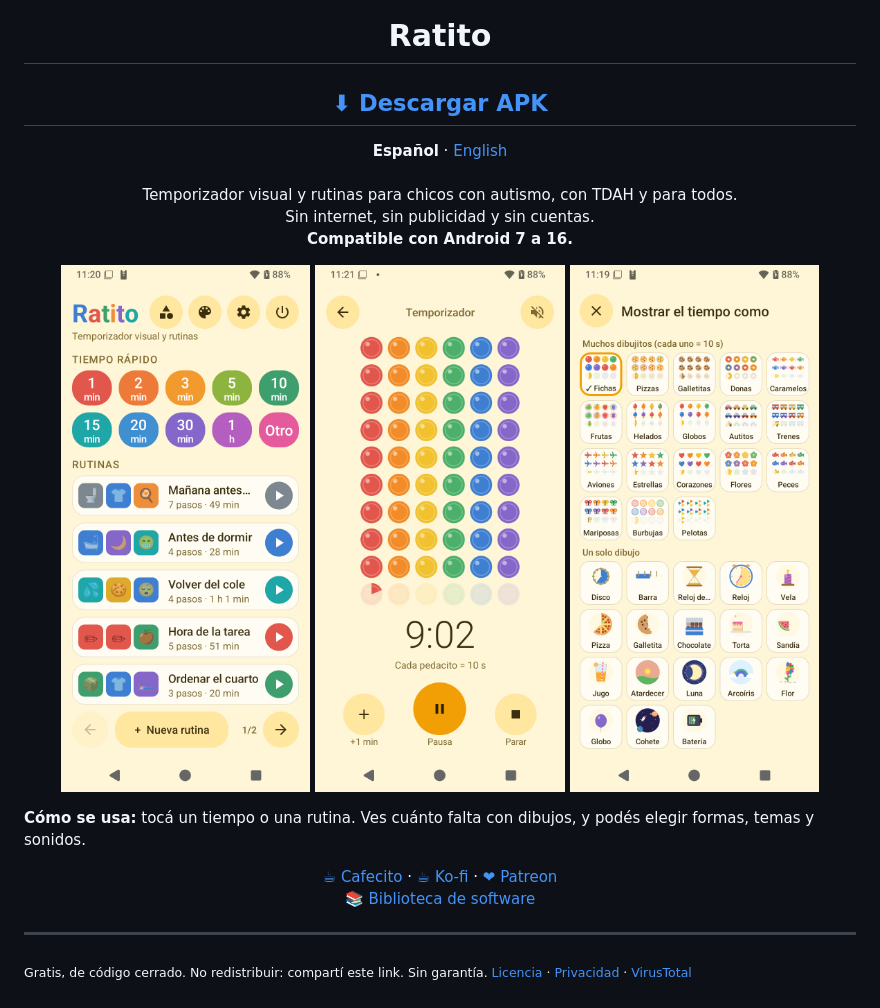
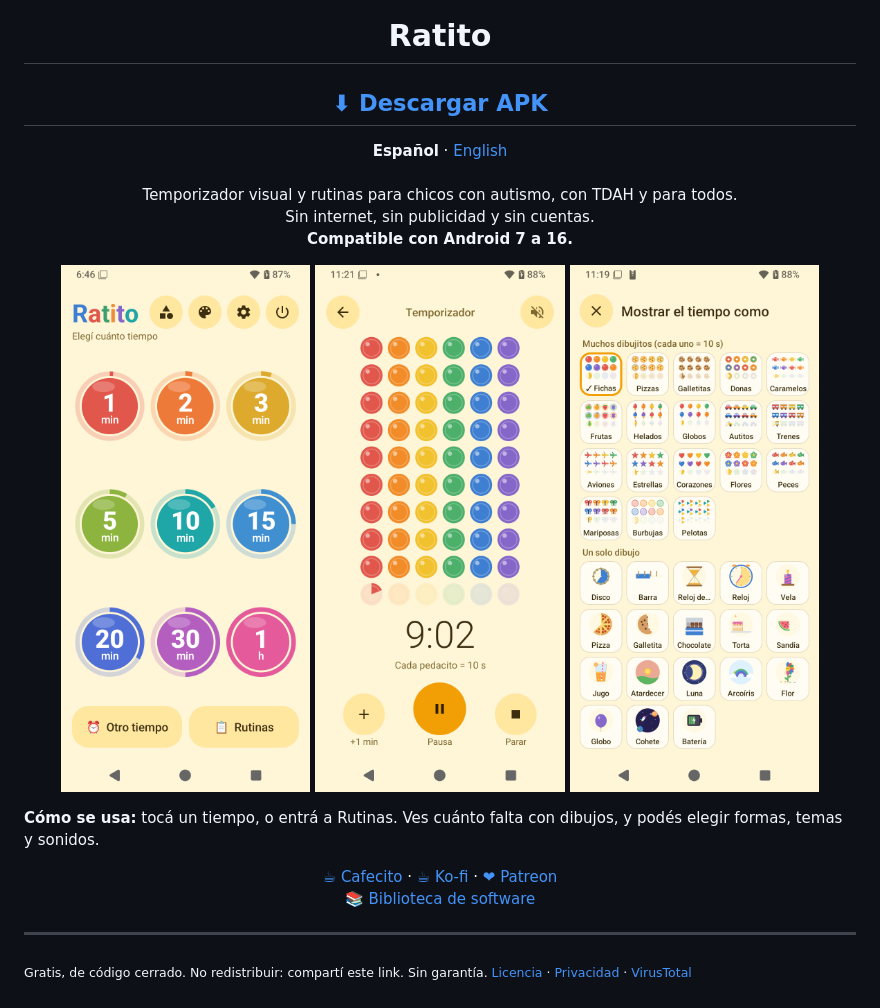
Before and after one commit to matcarfer/Ratito, a Markdown page: README.md, the part around one of its changes. Rendered like a GitHub page; pictures changed too: docs/1-inicio.png.

```diff
--- a/README.md
+++ b/README.md
@@ -17,7 +17,7 @@ Sin internet, sin publicidad y sin cuentas.<br>
   <img src="docs/3-formas.png" width="30%" alt="Ratito">
 </p>
 
-**Cómo se usa:** tocá un tiempo o una rutina. Ves cuánto falta con dibujos, y podés elegir formas, temas y sonidos.
+**Cómo se usa:** tocá un tiempo, o entrá a Rutinas. Ves cuánto falta con dibujos, y podés elegir formas, temas y sonidos.
 
 <p align="center">
   <a href="https://cafecito.app/matcarfer">☕ Cafecito</a> · <a href="https://ko-fi.com/matcarfer">☕ Ko-fi</a> · <a href="https://www.patreon.com/matcarfer">❤ Patreon</a><br>
```
Also changed, not shown: other parts of README.md (+2 -2 lines), README.en.md (+3 -3 lines).
